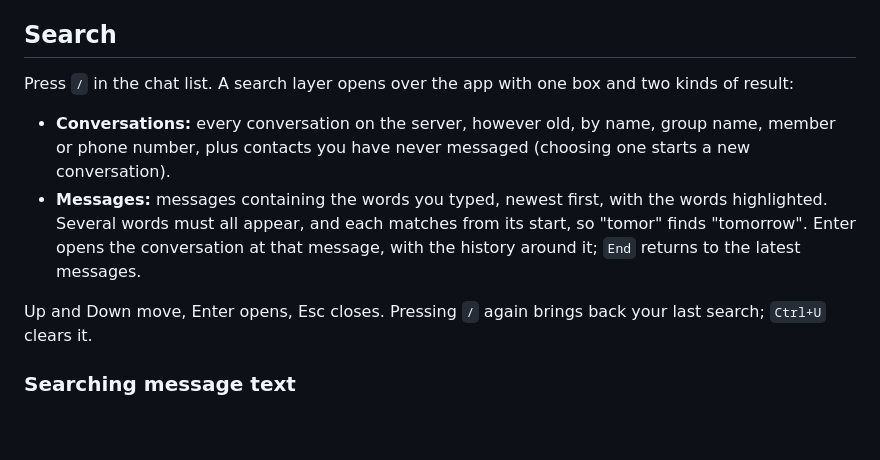
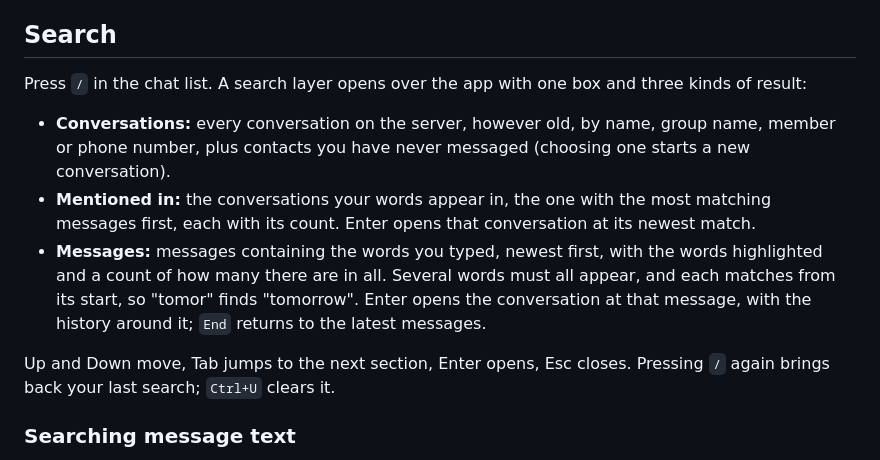
Before and after one commit to eehkay/fizz, a Markdown page: README.md, the part around one of its changes. GitHub-like rendering; blank space fills up the shorter version.

```diff
--- a/README.md
+++ b/README.md
@@ -344,19 +344,22 @@ a picture or file to open it, click a message to select it.
 ## Search
 
 Press `/` in the chat list. A search layer opens over the app with one box
-and two kinds of result:
+and three kinds of result:
 
 - **Conversations:** every conversation on the server, however old, by
   name, group name, member or phone number, plus contacts you have never
   messaged (choosing one starts a new conversation).
+- **Mentioned in:** the conversations your words appear in, the one with
+  the most matching messages first, each with its count. Enter opens that
+  conversation at its newest match.
 - **Messages:** messages containing the words you typed, newest first, with
-  the words highlighted. Several words must all appear, and each matches
-  from its start, so "tomor" finds "tomorrow". Enter opens the
-  conversation at that message, with the history around it; `End` returns
-  to the latest messages.
+  the words highlighted and a count of how many there are in all. Several
+  words must all appear, and each matches from its start, so "tomor" finds
+  "tomorrow". Enter opens the conversation at that message, with the
+  history around it; `End` returns to the latest messages.
 
-Up and Down move, Enter opens, Esc closes. Pressing `/` again brings back
-your last search; `Ctrl+U` clears it.
+Up and Down move, Tab jumps to the next section, Enter opens, Esc closes.
+Pressing `/` again brings back your last search; `Ctrl+U` clears it.
 
 ### Searching message text
 
```
Also changed, not shown: other parts of README.md (+1 -1 lines), AGENTS.md (+2 -1 lines), docs/search.png, 5 other files.
